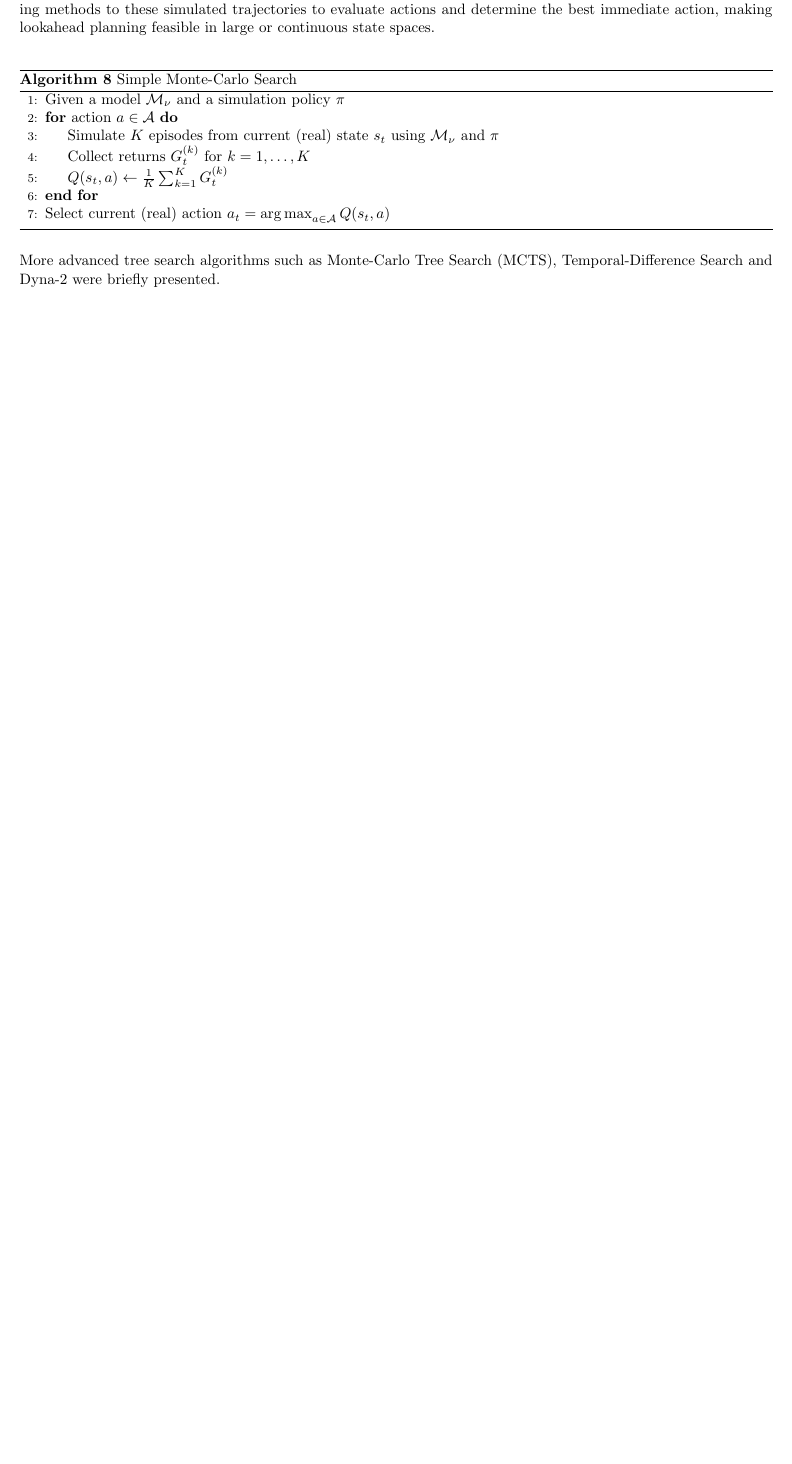
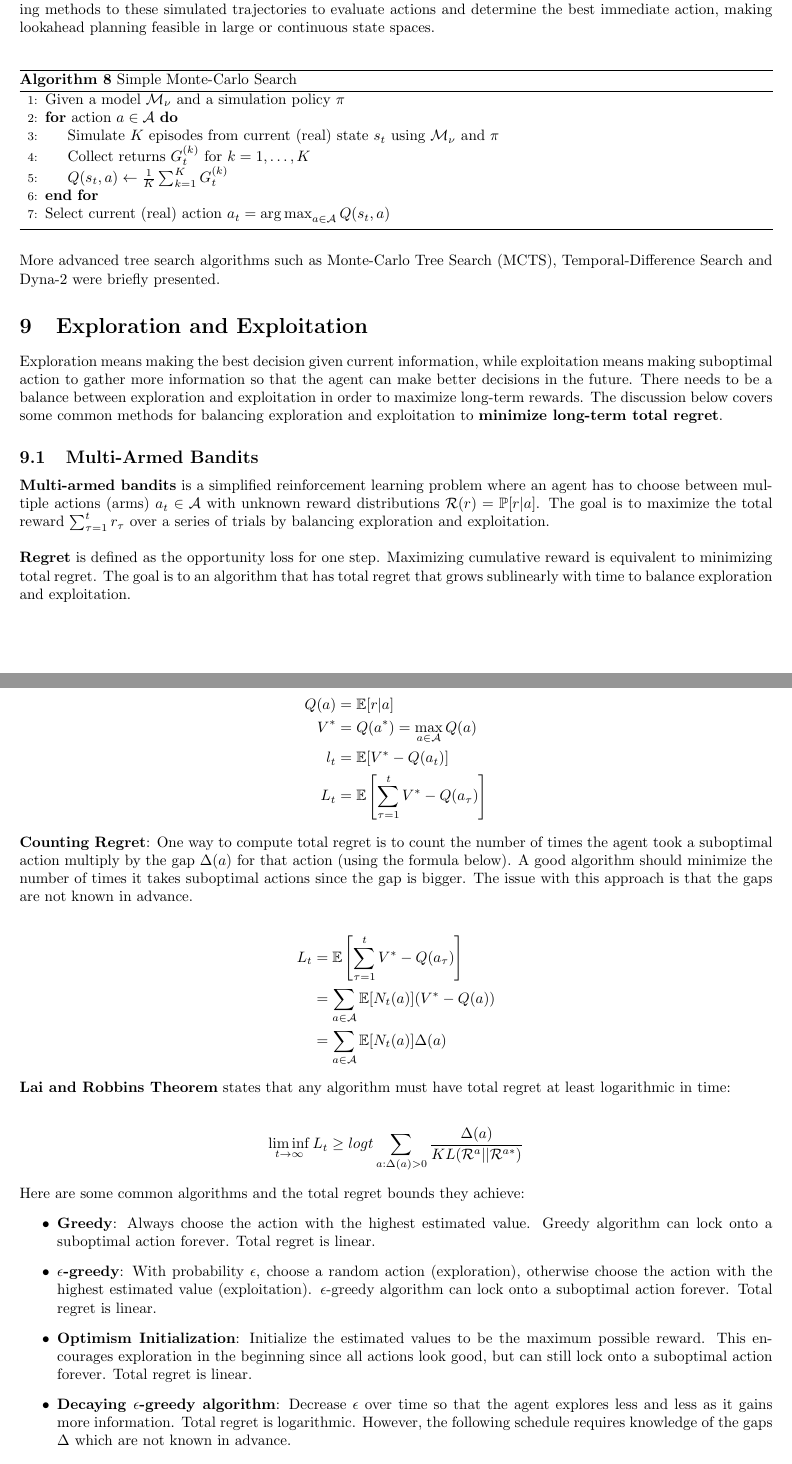
Before and after one commit to Andyccs/reinforcement_learning_david_silver_summary, a LaTeX document (srcs/main.tex, which reads srcs/chapters/chapter9.tex): part of page 16 of 16 before the commit and two parts of pages 16 and 17 of 18 after it, the two joined at a grey line, cut so that both start at the same text, the shorter picture padded with empty space. Compiled offline with pdfLaTeX.

Commit message:
Chapter 9

```diff
--- /dev/null
+++ b/srcs/chapters/chapter9.tex
@@ -0,0 +1,65 @@
+\section{Exploration and Exploitation}
+
+Exploration means making the best decision given current information, while
+exploitation means making suboptimal action to gather more information so that
+the agent can make better decisions in the future. There needs to be a balance
+between exploration and exploitation in order to maximize long-term rewards.
+The discussion below covers some common methods for balancing exploration and
+exploitation to \textbf{minimize long-term total regret}.
+
+\subsection{Multi-Armed Bandits}
+
+\textbf{Multi-armed bandits} is a simplified reinforcement learning problem where an
+agent has to choose between multiple actions (arms) $a_t \in \mathcal{A}$ with
+unknown reward distributions $\mathcal{R}(r) = \mathbb{P}[r | a]$. The goal is
+to maximize the total reward $\sum_{\tau=1}^{t} r_{\tau}$ over a series of
+trials by balancing exploration and exploitation. \\
+
+\noindent \textbf{Regret} is defined as the opportunity loss for one step. Maximizing cumulative
+reward is equivalent to minimizing total regret. The goal is to an algorithm
+that has total regret that grows sublinearly with time to balance exploration
+and exploitation.
+
+\begin{align*}
+    Q(a) & = \mathbb{E} [r|a]                                            \\
+    V^*  & = Q(a^*) = \max_{a \in \mathcal{A}} Q(a)                      \\
+    l_t  & = \mathbb{E} [V^* - Q(a_t)]                                   \\
+    L_t  & = \mathbb{E} \left[ \sum_{\tau=1}^{t} V^* - Q(a_\tau) \right]
+\end{align*}
+
+\noindent \textbf{Counting Regret}: One way to compute total regret is to count the number of
+times the agent took a suboptimal action multiply by the gap $\Delta(a)$ for
+that action (using the formula below). A good algorithm should minimize the
+number of times it takes suboptimal actions since the gap is bigger. The issue
+with this approach is that the gaps are not known in advance.
+
+\begin{align*}
+    L_t & = \mathbb{E} \left[ \sum_{\tau=1}^{t} V^* - Q(a_\tau) \right] \\
+        & = \sum_{a \in \mathcal{A}} \mathbb{E} [N_t(a)] (V^* - Q(a))   \\
+        & = \sum_{a \in \mathcal{A}} \mathbb{E} [N_t(a)] \Delta(a)
+\end{align*}
+
+\noindent \textbf{Lai and Robbins Theorem} states that any algorithm must have total regret at
+least logarithmic in time:
+
+\begin{align*}
+    \liminf_{t \to \infty} L_t \ge log t \sum_{a: \Delta(a) > 0} \frac{\Delta(a)}{KL(\mathcal{R}^a || \mathcal{R}^{a*})}
+\end{align*}
+
+\noindent Here are some common algorithms and the total regret bounds they achieve:
+\begin{itemize}
+    \item \textbf{Greedy}: Always choose the action with the highest estimated value.
+          Greedy algorithm can lock onto a suboptimal action forever. Total regret is linear.
+    \item \textbf{$\epsilon$-greedy}: With probability $\epsilon$, choose a random action
+          (exploration), otherwise choose the action with the highest estimated
+          value (exploitation). $\epsilon$-greedy algorithm can lock onto a
+          suboptimal action forever. Total regret is linear.
+    \item \textbf{Optimism Initialization}: Initialize the estimated values to be
+          the maximum possible reward. This encourages exploration in the beginning
+          since all actions look good, but can still lock onto a suboptimal action forever.
+          Total regret is linear.
+    \item \textbf{Decaying $\epsilon$-greedy algorithm}: Decrease $\epsilon$ over time so that the
+          agent explores less and less as it gains more information. Total regret is
+          logarithmic. However, the following schedule requires knowledge of the gaps
+          $\Delta$ which are not known in advance.
+          \begin{align*}
@@ -0,0 +87,8 @@
+\begin{align*}
+    \mathbb{P}[ \mathbb{E}[X] > \bar{X}_t + u ] & \le e^{-2 t u^2}                  \\
+    \mathbb{P}[Q(a) > \hat{Q}_t(a) + U_t(a) ]   & \le e^{-2 N_t(a) U_t(a)^2}        \\
+    p                                           & = t^{-4} \text{ pick a desired p} \\
+    e^{-2 N_t(a) U_t(a)^2}                      & = p                               \\
+    U_t(a)                                      & = \sqrt{\frac{-\log p}{2 N_t(a)}} \\
+                                                & = \sqrt{\frac{2 \log t}{N_t(a)}}
+\end{align*}
```
Also changed, not shown: srcs/main.tex (+1 -0 lines), srcs/chapters/chapter9.tex (30 more changed lines).
